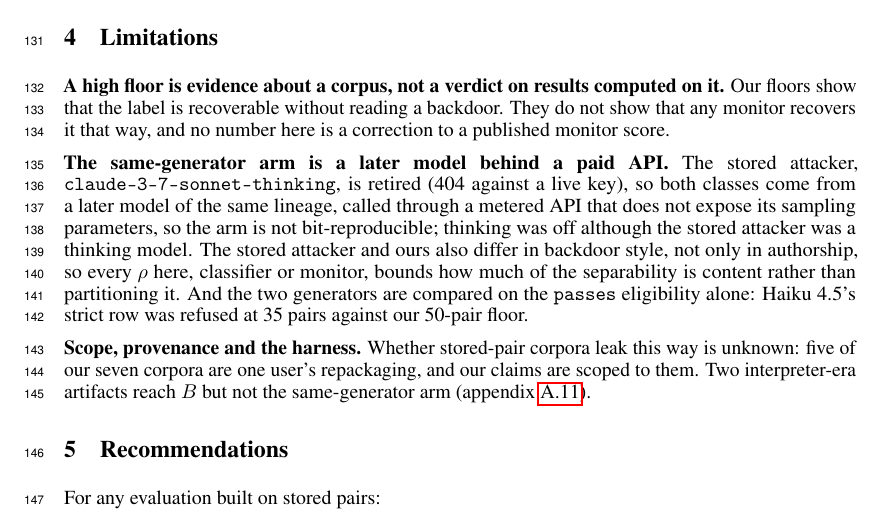
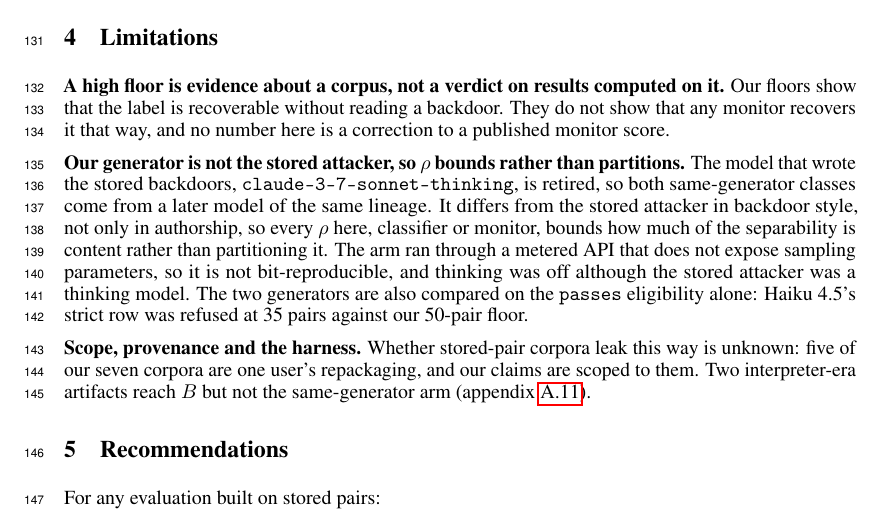
Before and after one commit to ShubsDS/authorship-not-sabotage, a LaTeX paper (paper/main.tex): part of page 4 of 10, cut so that both start at the same text. Compiled offline with pdfLaTeX.

Commit message:
Limitations: lead the generator caveat with the confound, not the logistics
The second Limitation was queried as possibly not a real limitation. It
is, and it is probably the most important one in the paper, so it stays.
The problem was the order: the paragraph led with procurement and
logbook detail and buried the scientific consequence three sentences in.

Three records say it cannot go:

- notes/09 ranks it weakness 9: the same-generator model is not the
  stored attacker, so B' compares generations as well as prompts and rho
  mixes them. Status: disclosed, not measured, with the note that a
  reviewer will still dock for it.
- That audit set a test to retire it: if Haiku 4.5's rho lands inside
  0.625-0.755, model identity is not carrying the result. The test ran
  and failed. Haiku's rho is 0.095 (0.044-0.150). Section 3 explains the
  gap by prompt-layout adoption, but the headline range, a third to
  nine-tenths, exists because two substitute generators disagree, and
  neither is the stored attacker.
- notes/05 amended the project's $0/open-weight constraint to allow the
  paid arm on the condition that three things are disclosed: the retired
  attacker and later lineage, the unavailable sampling parameters and
  loss of bit-reproducibility, and thinking off against a thinking
  attacker. All three survive this rewrite.

Changed: the bold lead now states the limitation ("Our generator is not
the stored attacker, so rho bounds rather than partitions") instead of
the procurement fact ("a later model behind a paid API"); the style
confound moves from third sentence to second; reproducibility and
thinking compress into one trailing sentence. "(404 against a live key)"
is cut as lab-notebook detail; the verification stays in RESULTS.md
section 4.1 and notes/05.

Same line count. Build exit 0, no undefined citations, zero overfull
boxes, four content pages, References on page 5, no macro newly unused,
bibliography unchanged at 20 entries.

Co-Authored-By: Claude Opus 5 <noreply@anthropic.com>
Claude-Session: https://claude.ai/code/session_01BhyZ6HYw55yjFqqywYDvNy

```diff
--- a/paper/main.tex
+++ b/paper/main.tex
@@ -721,14 +721,14 @@ Our floors show that the label is recoverable without reading a backdoor. They d
 that any monitor recovers it that way, and no number here is a correction to a published
 monitor score.
 
-\textbf{The same-generator arm is a later model behind a paid API.} The stored attacker,
-\texttt{claude-3-7-sonnet-thinking}, is retired (404 against a live key), so both classes
-come from a later model of the same lineage, called through a metered API that does not
-expose its sampling parameters, so the arm is not bit-reproducible; thinking was off
-although the stored attacker was a thinking model. The stored attacker and ours also
-differ in backdoor style, not only in authorship, so every $\rho$ here, classifier or
-monitor, bounds how much of the separability is content rather than partitioning it. And
-the two generators are compared on the \texttt{passes} eligibility alone: Haiku 4.5's strict
+\textbf{Our generator is not the stored attacker, so $\rho$ bounds rather than partitions.}
+The model that wrote the stored backdoors, \texttt{claude-3-7-sonnet-thinking}, is retired, so
+both same-generator classes come from a later model of the same lineage. It differs from the
+stored attacker in backdoor style, not only in authorship, so every $\rho$ here, classifier or
+monitor, bounds how much of the separability is content rather than partitioning it. The arm
+ran through a metered API that does not expose sampling parameters, so it is not
+bit-reproducible, and thinking was off although the stored attacker was a thinking model. The
+two generators are also compared on the \texttt{passes} eligibility alone: Haiku 4.5's strict
 row was refused at \haikuUsable{} pairs against our 50-pair floor.
 
 \textbf{Scope, provenance and the harness.} Whether stored-pair corpora leak this way is
```
Also changed, not shown: paper/README.md, paper/main.pdf.
